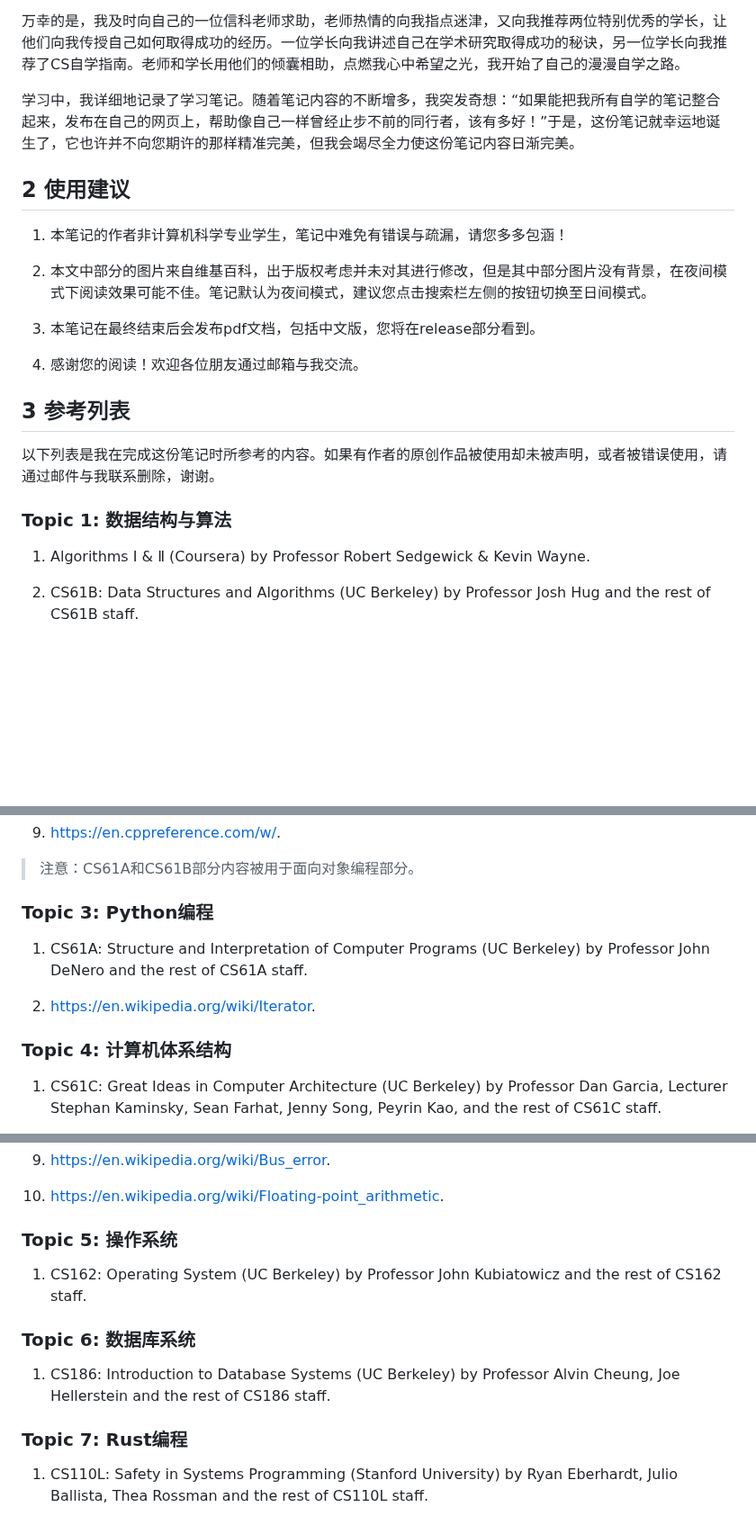
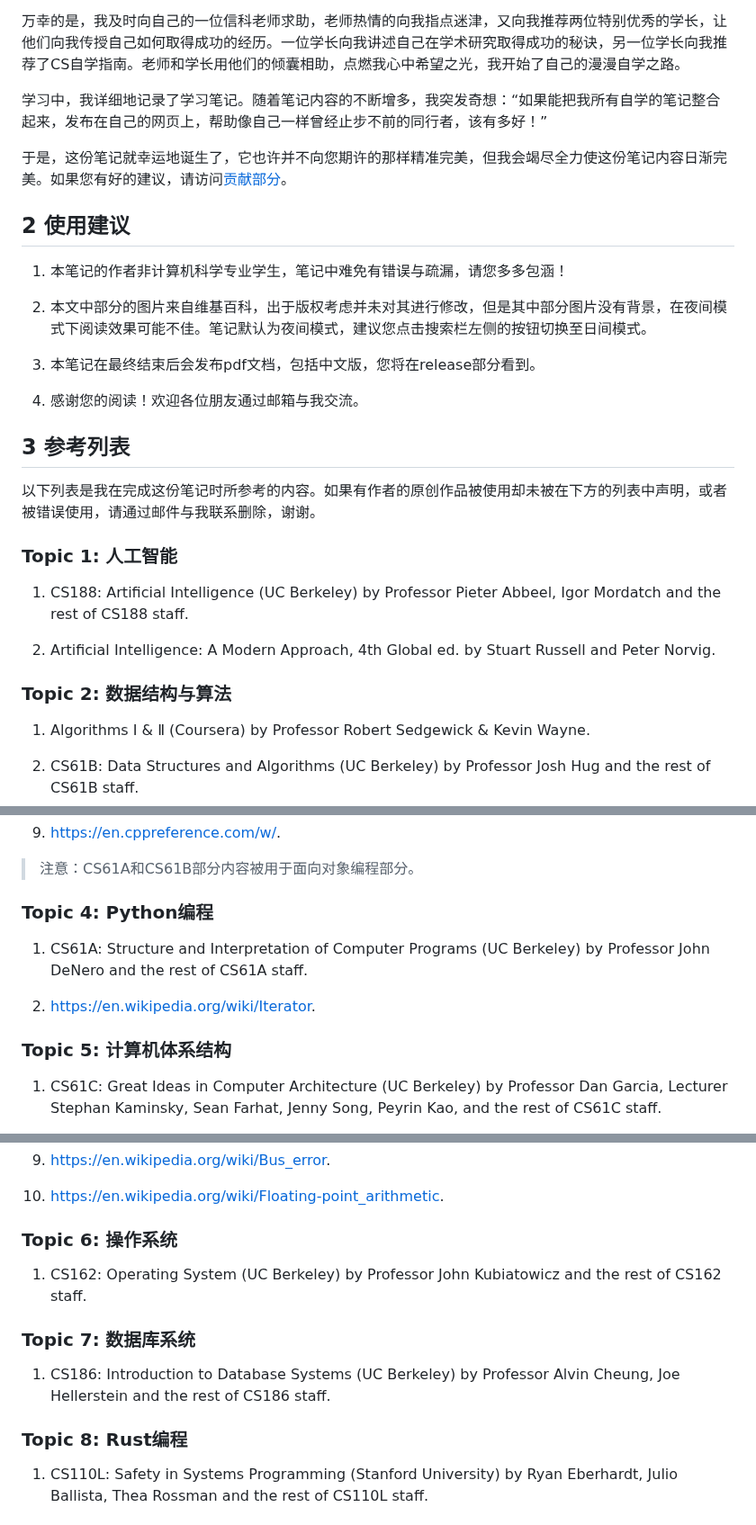
Before and after one commit to kekeandzeyu/csstudy, a Markdown page: README_zh_CN.md, 3 parts joined by grey strips. Shown at 90% size. Drawn GitHub-style; blank space fills up the shorter version.

Commit message:
update readme_zh_cn

```diff
--- a/README_zh_CN.md
+++ b/README_zh_CN.md
@@ -14,7 +14,9 @@ For English version please check [here](README.md)
 
 万幸的是，我及时向自己的一位信科老师求助，老师热情的向我指点迷津，又向我推荐两位特别优秀的学长，让他们向我传授自己如何取得成功的经历。一位学长向我讲述自己在学术研究取得成功的秘诀，另一位学长向我推荐了CS自学指南。老师和学长用他们的倾囊相助，点燃我心中希望之光，我开始了自己的漫漫自学之路。
 
-学习中，我详细地记录了学习笔记。随着笔记内容的不断增多，我突发奇想：“如果能把我所有自学的笔记整合起来，发布在自己的网页上，帮助像自己一样曾经止步不前的同行者，该有多好！”于是，这份笔记就幸运地诞生了，它也许并不向您期许的那样精准完美，但我会竭尽全力使这份笔记内容日渐完美。
+学习中，我详细地记录了学习笔记。随着笔记内容的不断增多，我突发奇想：“如果能把我所有自学的笔记整合起来，发布在自己的网页上，帮助像自己一样曾经止步不前的同行者，该有多好！”
+
+于是，这份笔记就幸运地诞生了，它也许并不向您期许的那样精准完美，但我会竭尽全力使这份笔记内容日渐完美。如果您有好的建议，请访问[贡献部分](#5-想要贡献自己的一份力)。
 
 ## 2 使用建议
 
@@ -28,9 +30,15 @@ For English version please check [here](README.md)
 
 ## 3 参考列表
 
-以下列表是我在完成这份笔记时所参考的内容。如果有作者的原创作品被使用却未被声明，或者被错误使用，请通过邮件与我联系删除，谢谢。
+以下列表是我在完成这份笔记时所参考的内容。如果有作者的原创作品被使用却未被在下方的列表中声明，或者被错误使用，请通过邮件与我联系删除，谢谢。
 
-### Topic 1: 数据结构与算法
+### Topic 1: 人工智能
+
+1. CS188: Artificial Intelligence (UC Berkeley) by Professor Pieter Abbeel, Igor Mordatch and the rest of CS188 staff.
+
+2. Artificial Intelligence: A Modern Approach, 4th Global ed. by Stuart Russell and Peter Norvig.
+
+### Topic 2: 数据结构与算法
 
 1. Algorithms &#8544; & &#8545; (Coursera) by Professor Robert Sedgewick & Kevin Wayne.
 
@@ -66,13 +74,13 @@ For English version please check [here](README.md)
 
 > 注意：CS61A和CS61B部分内容被用于面向对象编程部分。
 
-### Topic 3: Python编程
+### Topic 4: Python编程
 
 1. CS61A: Structure and Interpretation of Computer Programs (UC Berkeley) by Professor John DeNero and the rest of CS61A staff.
 
 2. <https://en.wikipedia.org/wiki/Iterator>.
 
-### Topic 4: 计算机体系结构
+### Topic 5: 计算机体系结构
 
 1. CS61C: Great Ideas in Computer Architecture (UC Berkeley) by Professor Dan Garcia, Lecturer Stephan Kaminsky, Sean Farhat, Jenny Song, Peyrin Kao, and the rest of CS61C staff.
 
@@ -94,15 +102,15 @@ For English version please check [here](README.md)
 
 10. <https://en.wikipedia.org/wiki/Floating-point_arithmetic>.
 
-### Topic 5: 操作系统
+### Topic 6: 操作系统
 
 1. CS162: Operating System (UC Berkeley) by Professor John Kubiatowicz and the rest of CS162 staff.
 
-### Topic 6: 数据库系统
+### Topic 7: 数据库系统
 
 1. CS186: Introduction to Database Systems (UC Berkeley) by Professor Alvin Cheung, Joe Hellerstein and the rest of CS186 staff.
 
-### Topic 7: Rust编程
+### Topic 8: Rust编程
 
 1. CS110L: Safety in Systems Programming (Stanford University) by Ryan Eberhardt, Julio Ballista, Thea Rossman and the rest of CS110L staff.
 
```
Also changed, not shown: other parts of README_zh_CN.md (+1 -1 lines).
